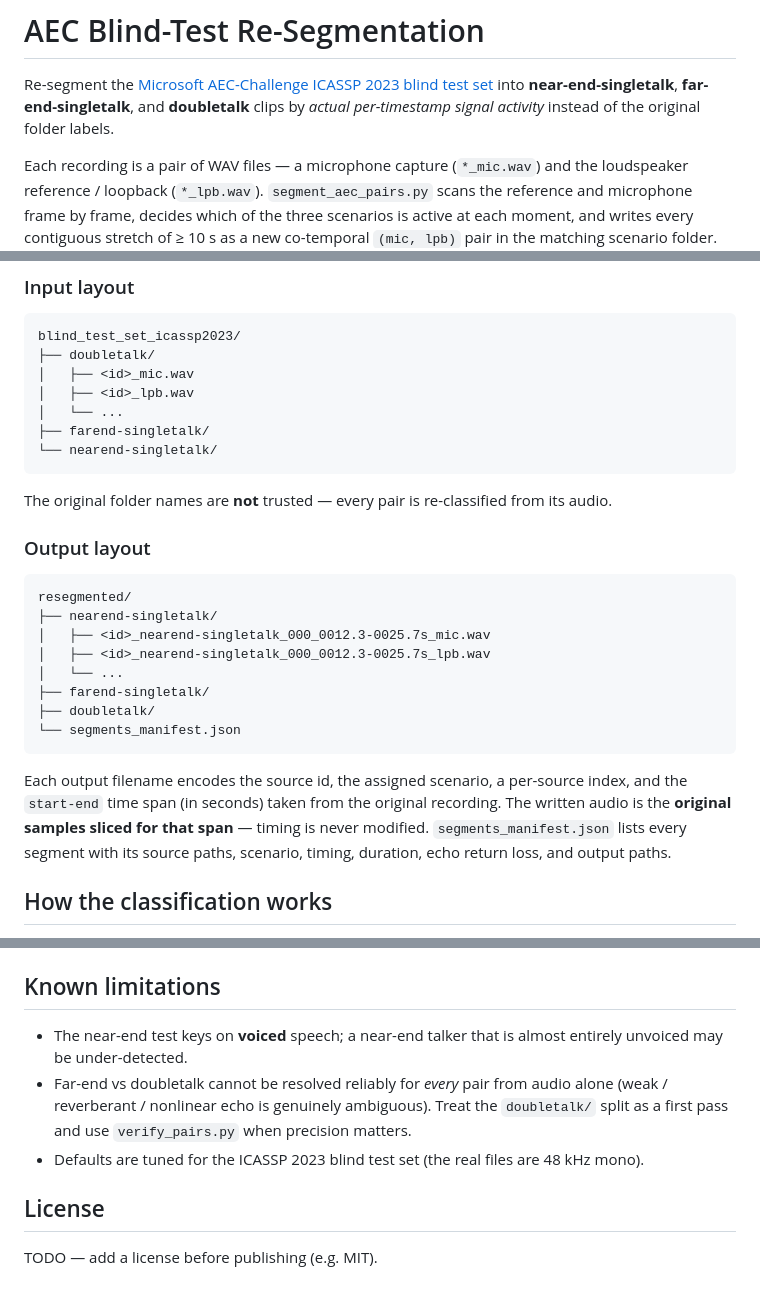
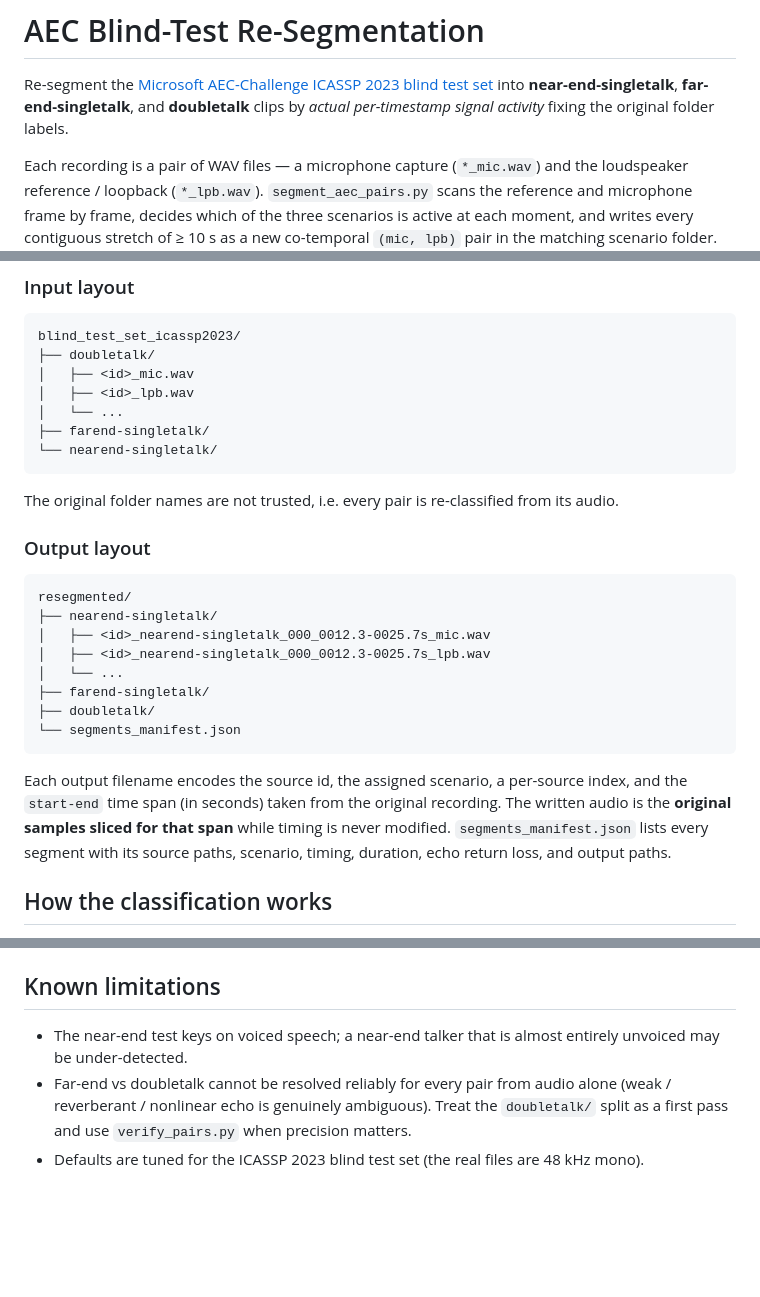
Before and after one commit to its527/AECMOS_2023, a Markdown page: README.md, 3 parts joined by grey strips. Drawn GitHub-style; blank space fills up the shorter version.

Commit message:
Update README for clarity and accuracy
Fixed wording for clarity and corrected the description of folder name trustworthiness.

````diff
--- a/README.md
+++ b/README.md
@@ -2,7 +2,7 @@
 
 Re-segment the [Microsoft AEC-Challenge ICASSP 2023 blind test set](https://github.com/microsoft/AEC-Challenge/tree/main/datasets/blind_test_set_icassp2023)
 into **near-end-singletalk**, **far-end-singletalk**, and **doubletalk** clips by
-*actual per-timestamp signal activity* instead of the original folder labels.
+*actual per-timestamp signal activity* fixing the original folder labels.
 
 Each recording is a pair of WAV files — a microphone capture (`*_mic.wav`) and the
 loudspeaker reference / loopback (`*_lpb.wav`). `segment_aec_pairs.py` scans the
@@ -49,7 +49,7 @@ blind_test_set_icassp2023/
 └── nearend-singletalk/
 ```
 
-The original folder names are **not** trusted — every pair is re-classified from its audio.
+The original folder names are not trusted, i.e. every pair is re-classified from its audio.
 
 ### Output layout
 
@@ -66,7 +66,7 @@ resegmented/
 
 Each output filename encodes the source id, the assigned scenario, a per-source index,
 and the `start-end` time span (in seconds) taken from the original recording. The
-written audio is the **original samples sliced for that span** — timing is never
+written audio is the **original samples sliced for that span** while timing is never
 modified. `segments_manifest.json` lists every segment with its source paths, scenario,
 timing, duration, echo return loss, and output paths.
 
@@ -132,13 +132,9 @@ guessed. See the header of `verify_pairs.py` for the precision/recall knobs.
 
 ## Known limitations
 
-- The near-end test keys on **voiced** speech; a near-end talker that is almost entirely
+- The near-end test keys on voiced speech; a near-end talker that is almost entirely
   unvoiced may be under-detected.
-- Far-end vs doubletalk cannot be resolved reliably for *every* pair from audio alone
+- Far-end vs doubletalk cannot be resolved reliably for every pair from audio alone
   (weak / reverberant / nonlinear echo is genuinely ambiguous). Treat the `doubletalk/`
   split as a first pass and use `verify_pairs.py` when precision matters.
 - Defaults are tuned for the ICASSP 2023 blind test set (the real files are 48 kHz mono).
-
-## License
-
-TODO — add a license before publishing (e.g. MIT).
````
